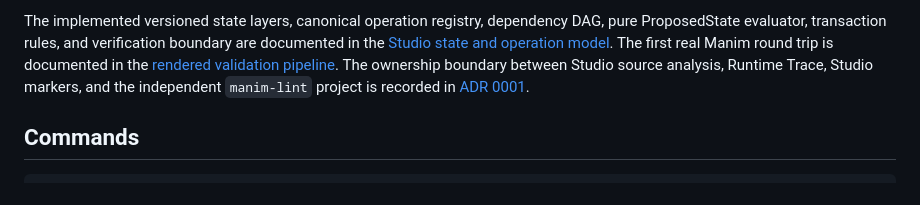
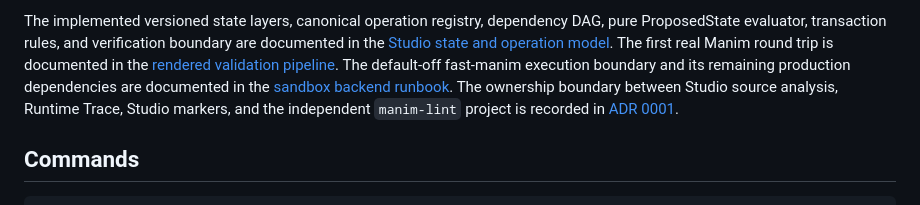
Before and after one commit to Poietra/studio-lab, a Markdown page: README.md, the part around the change. GitHub-like rendering.

Commit message:
docs(server): document snapshot sandbox operations

```diff
--- a/README.md
+++ b/README.md
@@ -58,6 +58,9 @@ DAG, pure ProposedState evaluator, transaction rules, and verification boundary
 documented in the [Studio state and operation model](docs/studio-state-operation-model.md).
 The first real Manim round trip is documented in the
 [rendered validation pipeline](docs/rendered-validation-pipeline.md).
+The default-off fast-manim execution boundary and its remaining production
+dependencies are documented in the
+[sandbox backend runbook](docs/fast-manim-sandbox-backend.md).
 The ownership boundary between Studio source analysis, Runtime Trace, Studio
 markers, and the independent `manim-lint` project is recorded in
 [ADR 0001](docs/adr/0001-studio-owned-source-analysis.md).
```
Also changed, not shown: docs/adr/0002-poietra-engine-ir-contracts.md (+7 -1 lines), docs/fast-manim-sandbox-backend.md (added, +144 -0 lines).
